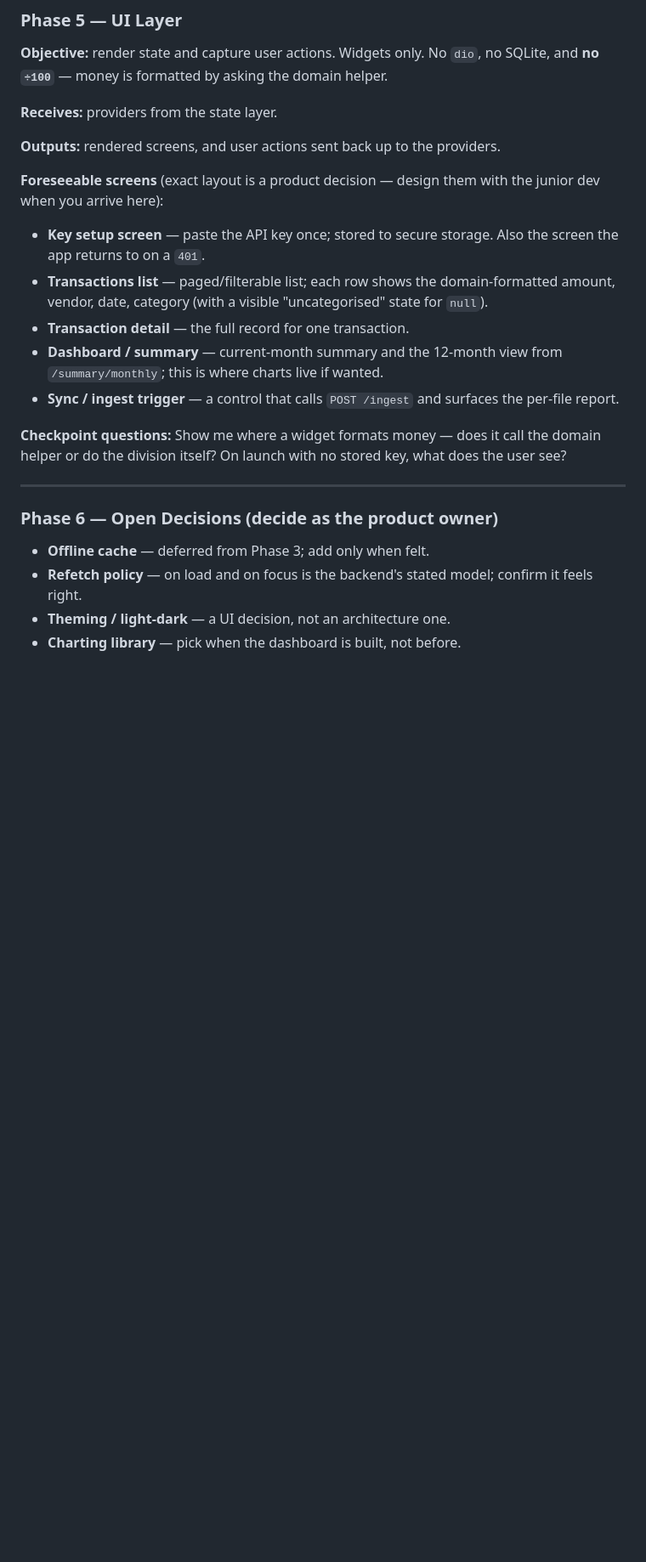
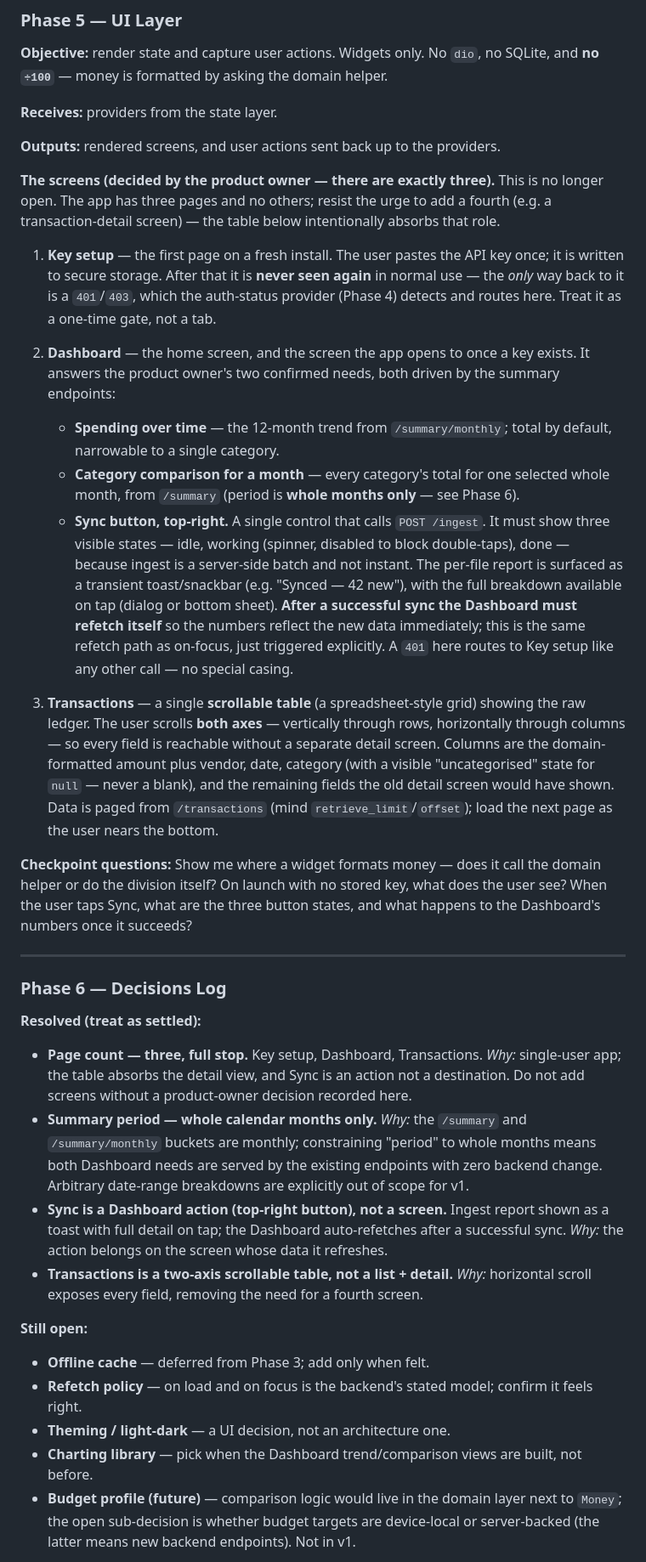
Before and after one commit to Muslinmin/Treasure-Chest-Records-Frontend, a Markdown page: .agent/agent_senior_developer_frontend_instructions.md, the part around one of its changes. Shown at 85% size. GitHub-like rendering; blank space fills up the shorter version.

Commit message:
updated senior developer instructions for ui

```diff
--- a/.agent/agent_senior_developer_frontend_instructions.md
+++ b/.agent/agent_senior_developer_frontend_instructions.md
@@ -210,21 +210,33 @@ mkdir -p lib/{domain,data/api,data/repositories,state,ui}
 
 **Outputs:** rendered screens, and user actions sent back up to the providers.
 
-**Foreseeable screens** (exact layout is a product decision — design them with the junior dev when you arrive here):
-- **Key setup screen** — paste the API key once; stored to secure storage. Also the screen the app returns to on a `401`.
-- **Transactions list** — paged/filterable list; each row shows the domain-formatted amount, vendor, date, category (with a visible "uncategorised" state for `null`).
-- **Transaction detail** — the full record for one transaction.
-- **Dashboard / summary** — current-month summary and the 12-month view from `/summary/monthly`; this is where charts live if wanted.
-- **Sync / ingest trigger** — a control that calls `POST /ingest` and surfaces the per-file report.
+**The screens (decided by the product owner — there are exactly three).** This is no longer open. The app has three pages and no others; resist the urge to add a fourth (e.g. a transaction-detail screen) — the table below intentionally absorbs that role.
 
-**Checkpoint questions:** Show me where a widget formats money — does it call the domain helper or do the division itself? On launch with no stored key, what does the user see?
+1. **Key setup** — the first page on a fresh install. The user pastes the API key once; it is written to secure storage. After that it is **never seen again** in normal use — the *only* way back to it is a `401`/`403`, which the auth-status provider (Phase 4) detects and routes here. Treat it as a one-time gate, not a tab.
+
+2. **Dashboard** — the home screen, and the screen the app opens to once a key exists. It answers the product owner's two confirmed needs, both driven by the summary endpoints:
+   - **Spending over time** — the 12-month trend from `/summary/monthly`; total by default, narrowable to a single category.
+   - **Category comparison for a month** — every category's total for one selected whole month, from `/summary` (period is **whole months only** — see Phase 6).
+   - **Sync button, top-right.** A single control that calls `POST /ingest`. It must show three visible states — idle, working (spinner, disabled to block double-taps), done — because ingest is a server-side batch and not instant. The per-file report is surfaced as a transient toast/snackbar (e.g. "Synced — 42 new"), with the full breakdown available on tap (dialog or bottom sheet). **After a successful sync the Dashboard must refetch itself** so the numbers reflect the new data immediately; this is the same refetch path as on-focus, just triggered explicitly. A `401` here routes to Key setup like any other call — no special casing.
+
+3. **Transactions** — a single **scrollable table** (a spreadsheet-style grid) showing the raw ledger. The user scrolls **both axes** — vertically through rows, horizontally through columns — so every field is reachable without a separate detail screen. Columns are the domain-formatted amount plus vendor, date, category (with a visible "uncategorised" state for `null` — never a blank), and the remaining fields the old detail screen would have shown. Data is paged from `/transactions` (mind `retrieve_limit`/`offset`); load the next page as the user nears the bottom.
+
+**Checkpoint questions:** Show me where a widget formats money — does it call the domain helper or do the division itself? On launch with no stored key, what does the user see? When the user taps Sync, what are the three button states, and what happens to the Dashboard's numbers once it succeeds?
 
 ---
 
-### Phase 6 — Open Decisions (decide as the product owner)
+### Phase 6 — Decisions Log
 
+**Resolved (treat as settled):**
+- **Page count — three, full stop.** Key setup, Dashboard, Transactions. *Why:* single-user app; the table absorbs the detail view, and Sync is an action not a destination. Do not add screens without a product-owner decision recorded here.
+- **Summary period — whole calendar months only.** *Why:* the `/summary` and `/summary/monthly` buckets are monthly; constraining "period" to whole months means both Dashboard needs are served by the existing endpoints with zero backend change. Arbitrary date-range breakdowns are explicitly out of scope for v1.
+- **Sync is a Dashboard action (top-right button), not a screen.** Ingest report shown as a toast with full detail on tap; the Dashboard auto-refetches after a successful sync. *Why:* the action belongs on the screen whose data it refreshes.
+- **Transactions is a two-axis scrollable table, not a list + detail.** *Why:* horizontal scroll exposes every field, removing the need for a fourth screen.
+
+**Still open:**
 - **Offline cache** — deferred from Phase 3; add only when felt.
 - **Refetch policy** — on load and on focus is the backend's stated model; confirm it feels right.
 - **Theming / light-dark** — a UI decision, not an architecture one.
-- **Charting library** — pick when the dashboard is built, not before.
+- **Charting library** — pick when the Dashboard trend/comparison views are built, not before.
+- **Budget profile (future)** — comparison logic would live in the domain layer next to `Money`; the open sub-decision is whether budget targets are device-local or server-backed (the latter means new backend endpoints). Not in v1.
 
```
Also changed, not shown: other parts of .agent/agent_senior_developer_frontend_instructions.md (+1 -1 lines).
